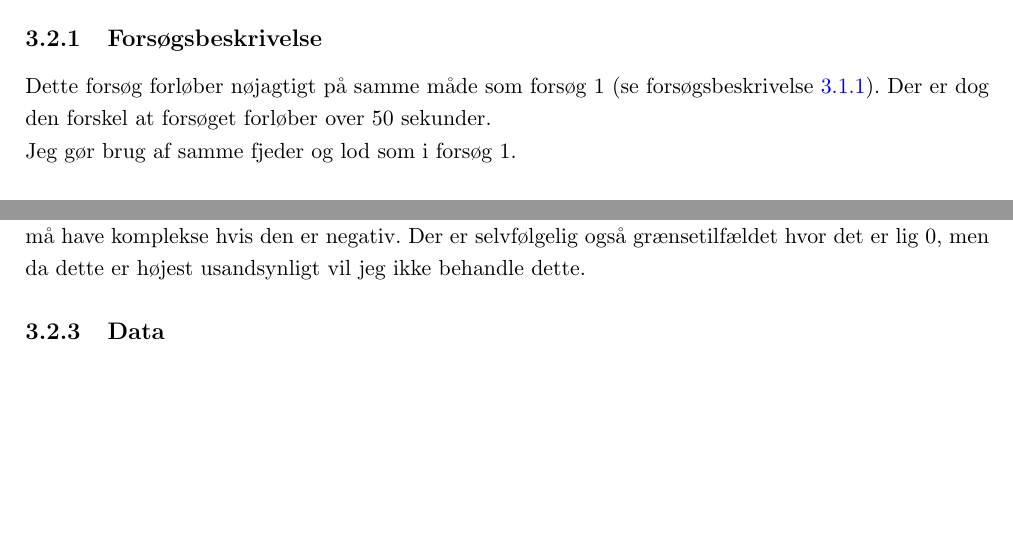
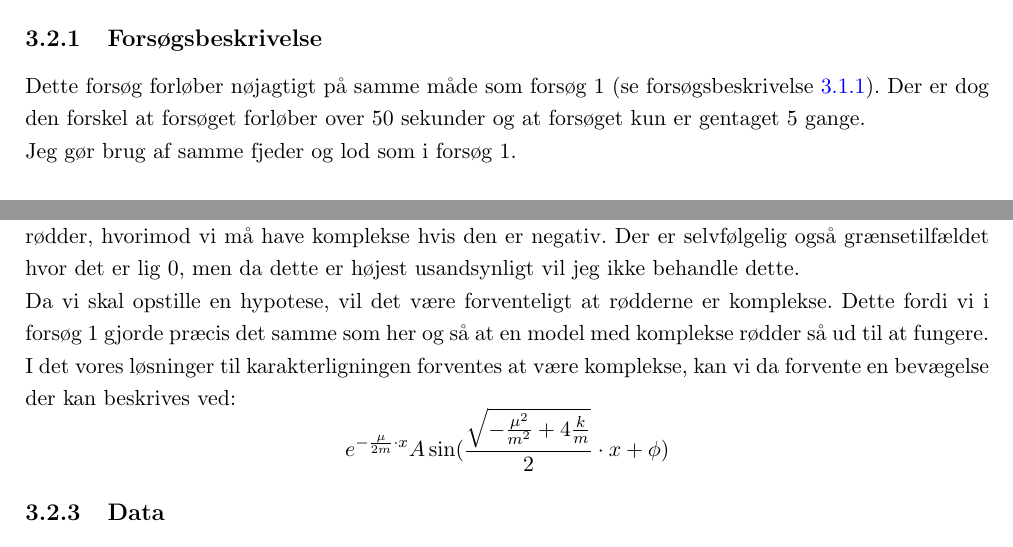
Before and after one commit to mikkelbjoern/SRP---Den-harmoniske-svingning, a LaTeX book (main.tex, which reads Kapitel3/Eksperiment2.tex): two parts of page 15 of 16, joined at a grey line, cut so that both start at the same text, the shorter picture padded with empty space. Compiled offline with pdfLaTeX.

Commit message:
Skrev hypotese til forsøg 2

```diff
--- a/Kapitel3/Eksperiment2.tex
+++ b/Kapitel3/Eksperiment2.tex
@@ -2,7 +2,7 @@
 
 \subsection{Forsøgsbeskrivelse}
 Dette forsøg forløber nøjagtigt på samme måde som forsøg 1 (se forsøgsbeskrivelse \ref{exp1: Beskrivelse af experiment}).
-Der er dog den forskel at forsøget forløber over $50$ sekunder.
+Der er dog den forskel at forsøget forløber over $50$ sekunder og at forsøget kun er gentaget 5 gange.
 
 Jeg gør brug af samme fjeder og lod som i forsøg 1.
 
@@ -18,8 +19,13 @@ $r^2 + \frac{\mu}{m} r + \frac{k}{m} = 0$, med rødderne $r = \dfrac{-\frac{\mu}
 Vi vil nu gerne bruge disse rødder til at opskrive en forventet funktion til beskrivelse af bevægelsen.
 Dog har vi det problem at vi ikke ved om rødderne bliver komplekse eller reelle, da dette afhænger af hvor stor en værdi $\mu$ er i forhold til $k$.
 Hvis vi har at størrelsen $\frac{\mu^2}{m^2}-4\frac{k}{m}$ er positiv, så må vi have reelle rødder, hvorimod vi må have komplekse hvis den er negativ.
-Der er selvfølgelig også grænsetilfældet hvor det er lig 0, men da dette er højest usandsynligt vil jeg ikke behandle dette.
+Der er selvfølgelig også grænsetilfældet hvor det er lig $0$, men da dette er højest usandsynligt vil jeg ikke behandle dette.
 
+Da vi skal opstille en hypotese, vil det være forventeligt at rødderne er komplekse.
+Dette fordi vi i forsøg 1 gjorde præcis det samme som her og så at en model med komplekse rødder så ud til at fungere.
+
+I det vores løsninger til karakterligningen forventes at være komplekse, kan vi da forvente en bevægelse der kan beskrives ved:
+$$e^{-\frac{\mu}{2m} \cdot x}A\sin(\frac{\sqrt{-\frac{\mu^2}{m^2}+4\frac{k}{m}}}{2} \cdot x+\phi)$$
 \subsection{Data}
 
 \subsection{Databehandling}
```
Also changed, not shown: Kapitel3/Eksperiment2.tex (3 more changed lines).
